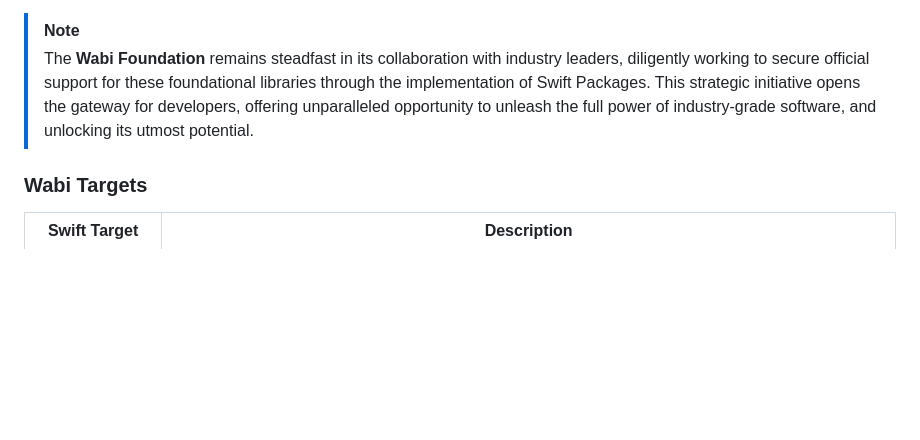
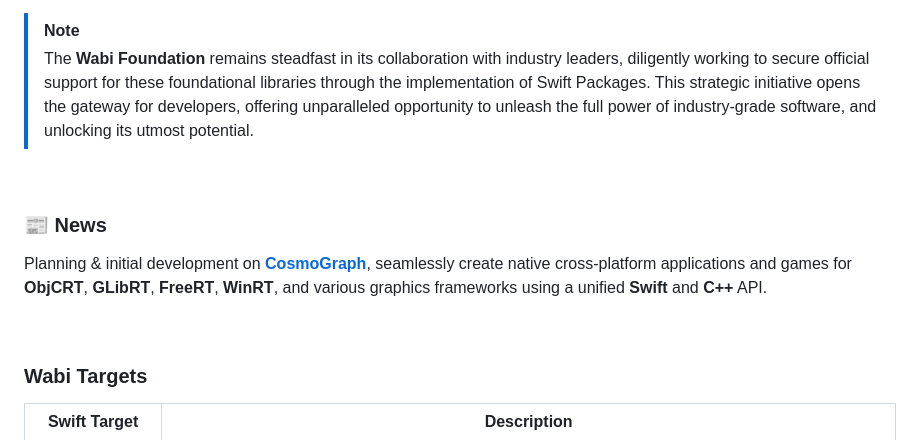
Before and after one commit to wabiverse/MetaverseKit, a Markdown page: README.md, the part around the change. GitHub-like rendering; blank space fills up the shorter version.

Commit message:
Add CosmoGraph reference to project overview.

```diff
--- a/README.md
+++ b/README.md
@@ -16,6 +16,16 @@ releases, and we will provide monolithic releases in accordance with the [**VFX
 > The **Wabi Foundation** remains steadfast in its collaboration with industry leaders, diligently working to secure official support
   for these foundational libraries through the implementation of Swift Packages. This strategic initiative opens the gateway for developers,
   offering unparalleled opportunity to unleash the full power of industry-grade software, and unlocking its utmost potential.
+
+<br/>
+
+### 📰 News
+
+Planning & initial development on [**CosmoGraph**](https://wabi.foundation/cosmograph/documentation/cosmograph/), seamlessly create native
+cross-platform applications and games for **ObjCRT**, **GLibRT**, **FreeRT**, **WinRT**, and various graphics frameworks using a unified **Swift** and
+**C++** API.
+
+<br/>
 
 ### Wabi Targets
 | Swift Target  | Description                                                                                                                                                                                                                                                                                                                                                                                                                       |
```
Also changed, not shown: 1 other file.
